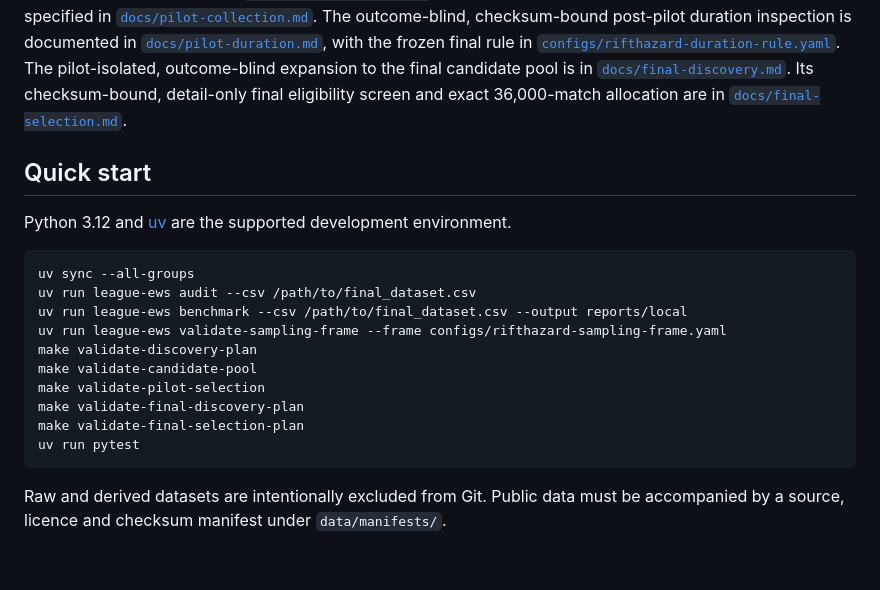
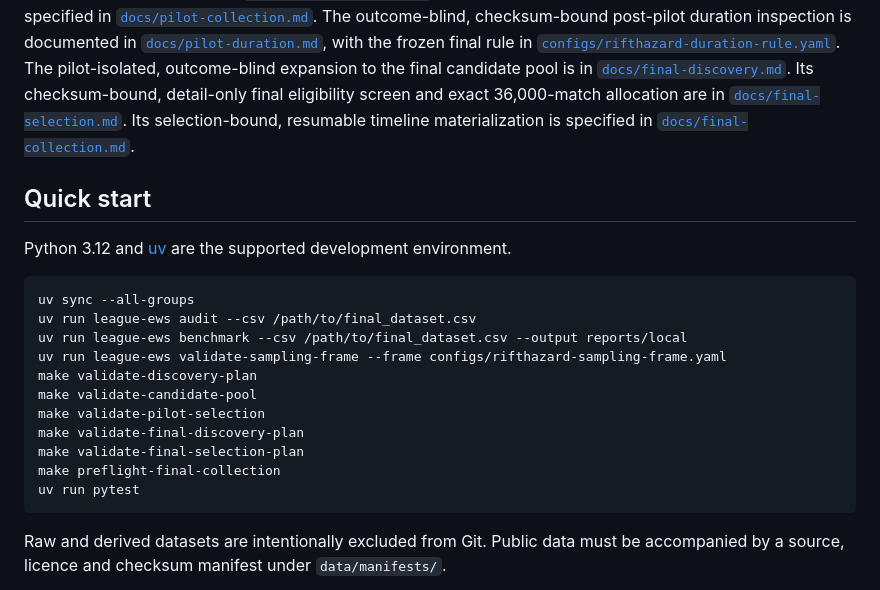
Before and after one commit to Thivas12/Early-Warning-for-Game-Changing-Events-in-League-of-Legends, a Markdown page: README.md, the part around the change. Rendered like a GitHub page; blank space fills up the shorter version.

Commit message:
feat: add final collection workflow (README.md)

````diff
--- a/README.md
+++ b/README.md
@@ -50,7 +50,9 @@ in [`configs/rifthazard-duration-rule.yaml`](configs/rifthazard-duration-rule.ya
 The pilot-isolated, outcome-blind expansion to the final candidate pool is in
 [`docs/final-discovery.md`](docs/final-discovery.md). Its checksum-bound,
 detail-only final eligibility screen and exact 36,000-match allocation are in
-[`docs/final-selection.md`](docs/final-selection.md).
+[`docs/final-selection.md`](docs/final-selection.md). Its selection-bound,
+resumable timeline materialization is specified in
+[`docs/final-collection.md`](docs/final-collection.md).
 
 ## Quick start
 
@@ -67,6 +69,7 @@ make validate-candidate-pool
 make validate-pilot-selection
 make validate-final-discovery-plan
 make validate-final-selection-plan
+make preflight-final-collection
 uv run pytest
 ```
 
````
